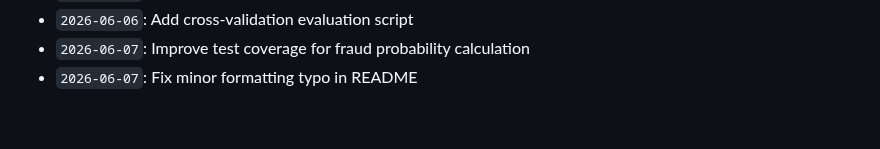
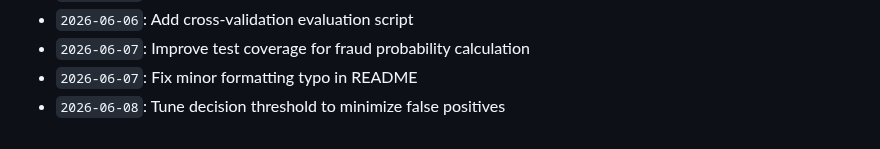
Before and after one commit to anushka-bansal27/Fraud_Detection_Project, a Markdown page: docs/activity_log.md, the part around the change. Drawn GitHub-style.

Commit message:
Tune decision threshold to minimize false positives

```diff
--- a/docs/activity_log.md
+++ b/docs/activity_log.md
@@ -902,3 +902,4 @@ Continuous development, optimization, model tuning, and documentation logs.
 - `2026-06-06`: Add cross-validation evaluation script
 - `2026-06-07`: Improve test coverage for fraud probability calculation
 - `2026-06-07`: Fix minor formatting typo in README
+- `2026-06-08`: Tune decision threshold to minimize false positives
```
